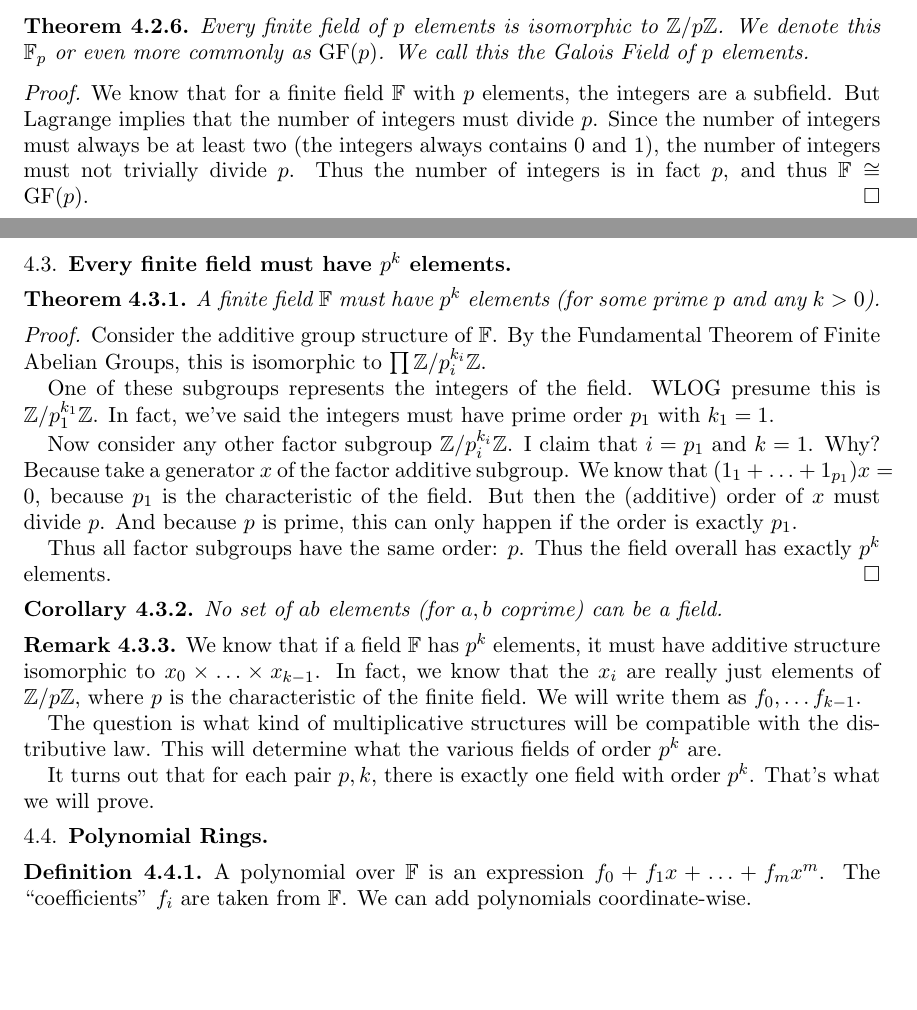
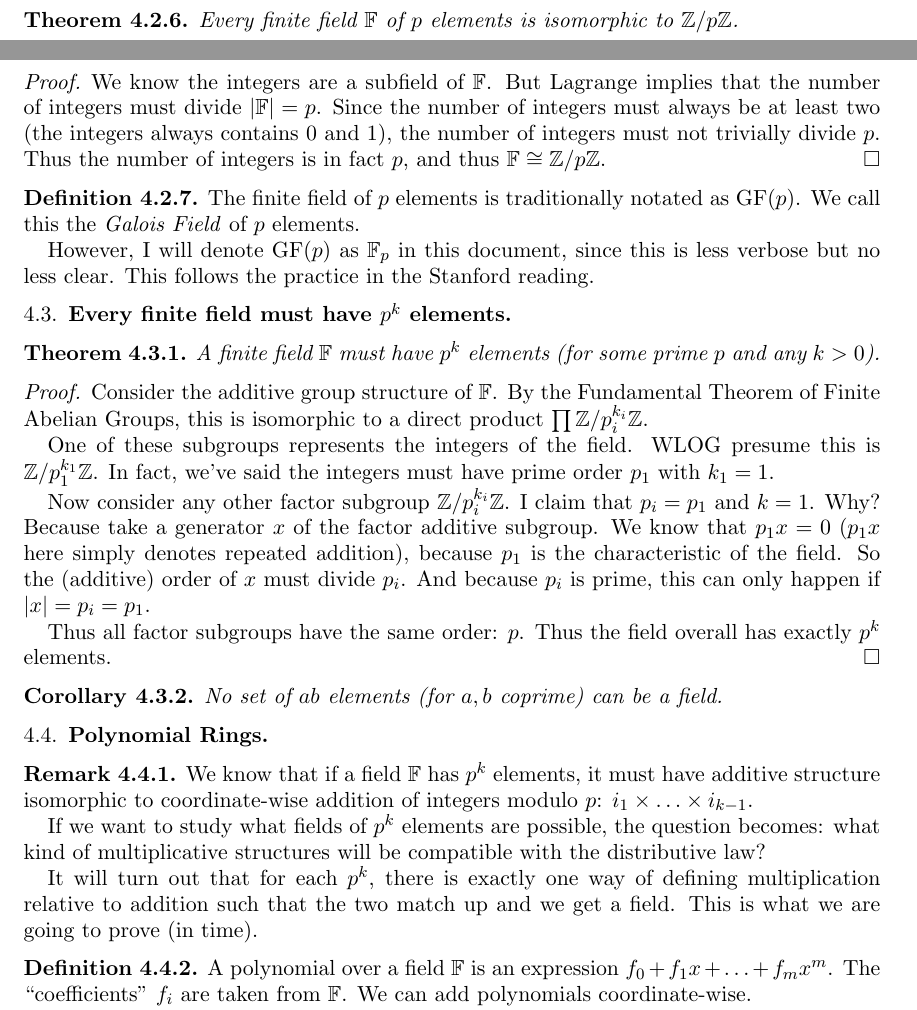
Before and after one commit to ruggeri/tech-notes, a LaTeX paper (math/abstract-algera/abstract-algebra.tex, which reads math/abstract-algera/03b-finite-fields.tex): two parts of pages 9 and 10 of 20, joined at a grey line, cut so that both start at the same text, the shorter picture padded with empty space. Compiled offline with pdfLaTeX.

Commit message:
finite fields: mostly notational touchups using new macros

```diff
--- a/math/abstract-algera/03b-finite-fields.tex
+++ b/math/abstract-algera/03b-finite-fields.tex
@@ -158,19 +166,25 @@
 \end{proof}
 
 \begin{theorem}
-  Every finite field of $p$ elements is isomorphic to $\Zmodp$. We
-  denote this $\Field_p$ or even more commonly as $\GF{p}$. We call this
-  the \define{Galois Field} of $p$ elements.
+  Every finite field $\F$ of $p$ elements is isomorphic to $\Zmodp$.
 \end{theorem}
 
 \begin{proof}
-  We know that for a finite field $\Field$ with $p$ elements, the
-  integers are a subfield. But Lagrange implies that the number of
-  integers must divide $p$. Since the number of integers must always be
-  at least two (the integers always contains 0 and 1), the number of
-  integers must not trivially divide $p$. Thus the number of integers is
-  in fact $p$, and thus $\Field \cong \GF{p}$.
+  We know the integers are a subfield of $\F$. But Lagrange implies that
+  the number of integers must divide $\order{\F} = p$. Since the number
+  of integers must always be at least two (the integers always contains
+  0 and 1), the number of integers must not trivially divide $p$. Thus
+  the number of integers is in fact $p$, and thus $\F \cong \Zmodp$.
 \end{proof}
+
+\begin{definition}
+  The finite field of $p$ elements is traditionally notated as $\GF{p}$.
+  We call this the \define{Galois Field} of $p$ elements.
+
+  However, I will denote $\GF{p}$ as $\Fp$ in this document, since this
+  is less verbose but no less clear. This follows the practice in the
+  Stanford reading.
+\end{definition}
 
 \subsection{Every finite field must have $p^k$ elements}
 
@@ -181,19 +195,20 @@
 
 \begin{proof}
   Consider the additive group structure of $\F$. By the Fundamental
-  Theorem of Finite Abelian Groups, this is isomorphic to $\prod
-  \Zmod{p_i^{k_i}}$.
+  Theorem of Finite Abelian Groups, this is isomorphic to a direct
+  product $\prod \Zmod{p_i^{k_i}}$.
 
   One of these subgroups represents the integers of the field. WLOG
   presume this is $\Zmod{p_1^{k_1}}$. In fact, we've said the integers
   must have prime order $p_1$ with $k_1 = 1$.
 
   Now consider any other factor subgroup $\Zmod{p_i^{k_i}}$. I claim
-  that $i = p_1$ and $k = 1$. Why? Because take a generator $x$ of the
-  factor additive subgroup. We know that $\parens{1_1 + \ldots +
-  1_{p_1}} x = 0$, because $p_1$ is the characteristic of the field. But
-  then the (additive) order of $x$ must divide $p$. And because $p$ is
-  prime, this can only happen if the order is exactly $p_1$.
+  that $p_i = p_1$ and $k = 1$. Why? Because take a generator $x$ of the
+  factor additive subgroup. We know that $p_1 x = 0$ ($p_1 x$ here
+  simply denotes repeated addition), because $p_1$ is the characteristic
+  of the field. So the (additive) order of $x$ must divide $p_i$. And
+  because $p_i$ is prime, this can only happen if $\order{x} = p_i =
+  p_1$.
 
   Thus all factor subgroups have the same order: $p$. Thus the field
   overall has exactly $p^k$ elements.
@@ -203,26 +218,25 @@
   No set of $ab$ elements (for $a, b$ coprime) can be a field.
 \end{corollary}
 
+\subsection{Polynomial Rings}
+
 \begin{remark}
   We know that if a field $\F$ has $p^k$ elements, it must have additive
-  structure isomorphic to $x_0 \times \ldots \times x_{k-1}$. In fact,
-  we know that the $x_i$ are really just elements of $\Zmodp$, where $p$
-  is the characteristic of the finite field. We will write them as $f_0,
-  \ldots f_{k-1}$.
+  structure isomorphic to coordinate-wise addition of integers modulo
+  $p$: $i_1 \times \ldots \times i_{k-1}$.
 
-  The question is what kind of multiplicative structures will be
-  compatible with the distributive law. This will determine what the
-  various fields of order $p^k$ are.
+  If we want to study what fields of $p^k$ elements are possible, the
+  question becomes: what kind of multiplicative structures will be
+  compatible with the distributive law?
 
-  It turns out that for each pair $p, k$, there is exactly one field
-  with order $p^k$. That's what we will prove.
+  It will turn out that for each $p^k$, there is exactly one way of
+  defining multiplication relative to addition such that the two match
+  up and we get a field. This is what we are going to prove (in time).
 \end{remark}
 
-\subsection{Polynomial Rings}
-
 \begin{definition}
-  A polynomial over $\Field$ is an expression $f_0 + f_1x + \ldots + f_m
-  x^m$. The ``coefficients'' $f_i$ are taken from $\Field$. We can add
+  A polynomial over a field $\F$ is an expression $f_0 + f_1x + \ldots +
+  f_m x^m$. The ``coefficients'' $f_i$ are taken from $\F$. We can add
   polynomials coordinate-wise.
 
   We define the standard multiplication of polynomials by
```
Also changed, not shown: math/abstract-algera/03b-finite-fields.tex (58 more changed lines).
